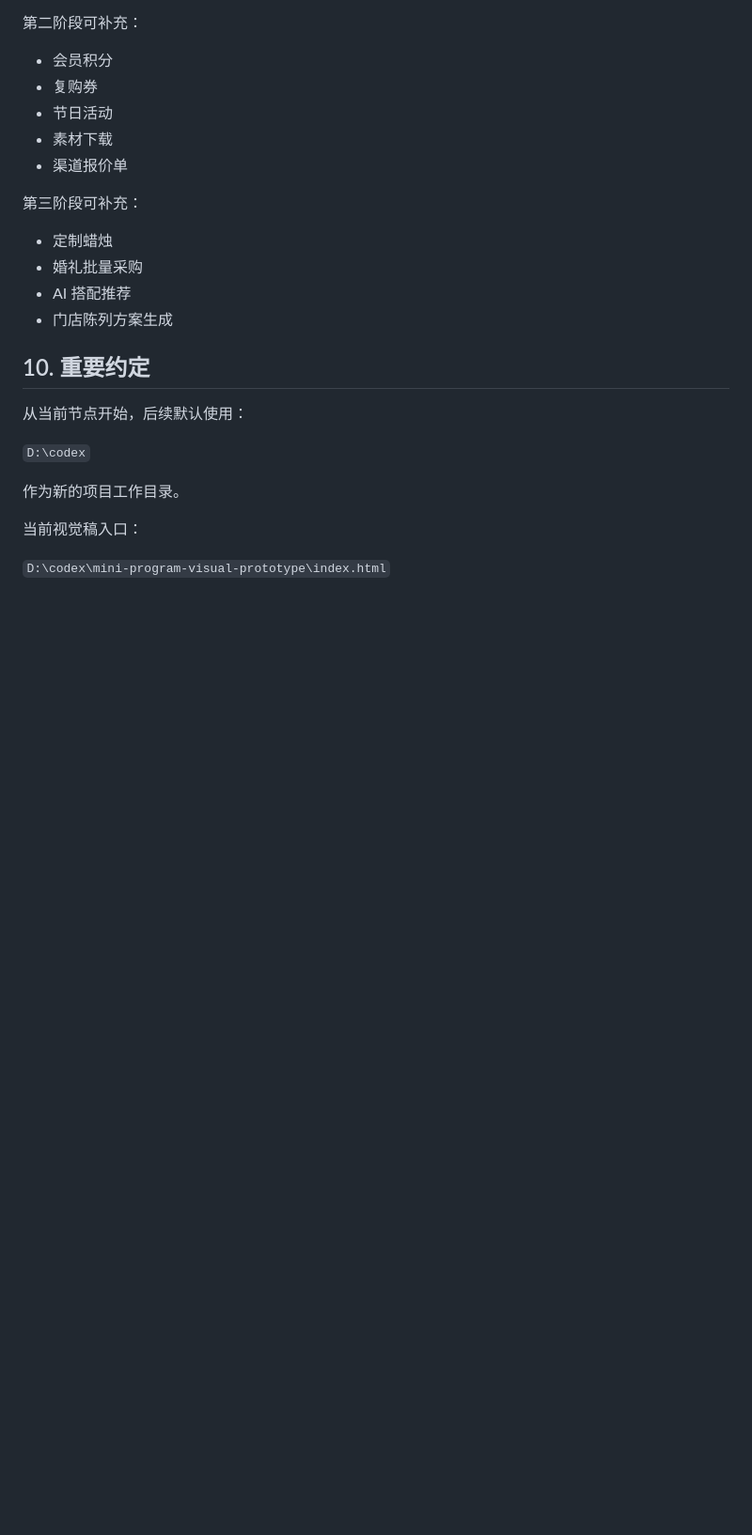
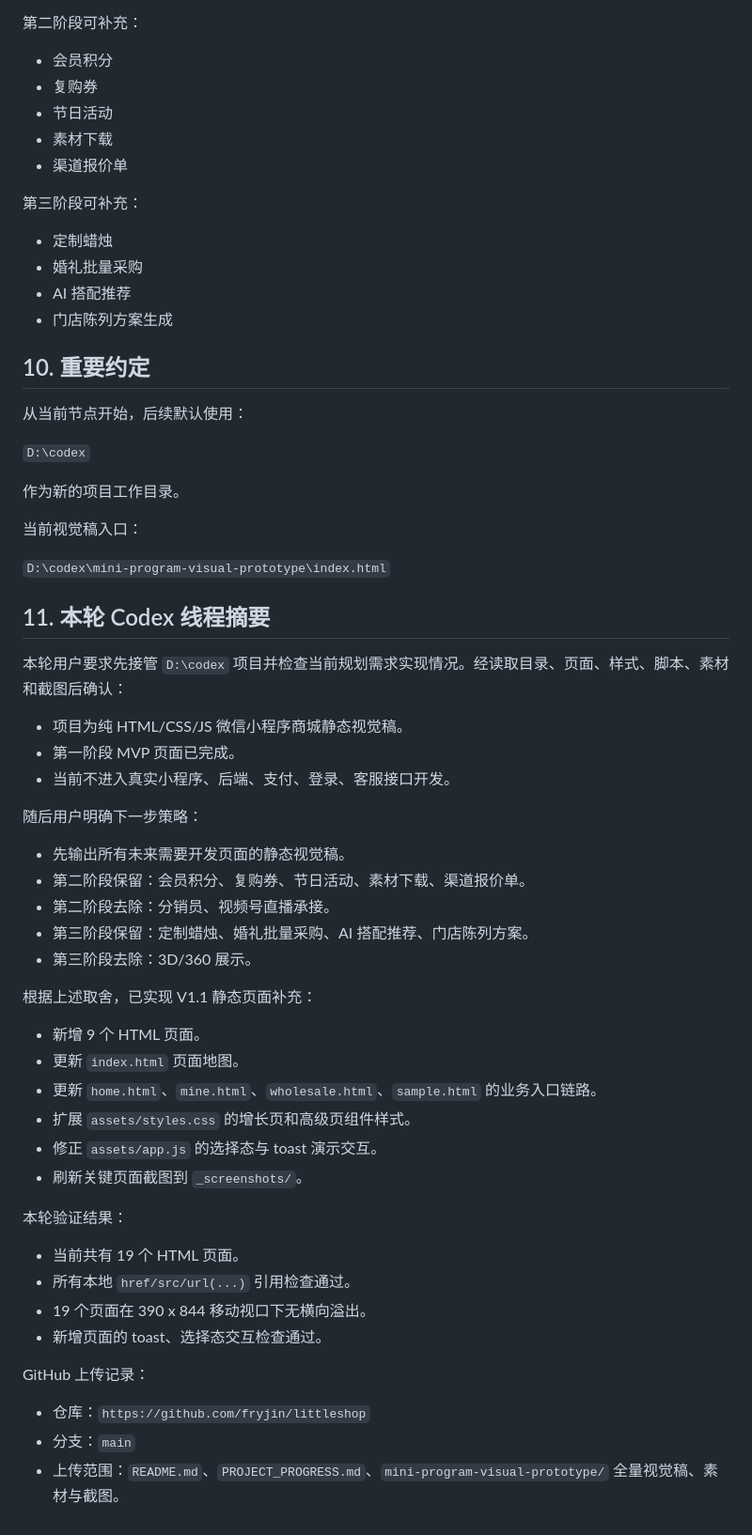
Before and after one commit to fryjin/littleshop, a Markdown page: PROJECT_PROGRESS.md, the part around the change. Shown at 94% size. GitHub-like rendering; blank space fills up the shorter version.

Commit message:
Document Codex project thread

```diff
--- a/PROJECT_PROGRESS.md
+++ b/PROJECT_PROGRESS.md
@@ -178,3 +178,41 @@ AI 绘图生成并用于项目的图片素材：
 当前视觉稿入口：
 
 `D:\codex\mini-program-visual-prototype\index.html`
+
+## 11. 本轮 Codex 线程摘要
+
+本轮用户要求先接管 `D:\codex` 项目并检查当前规划需求实现情况。经读取目录、页面、样式、脚本、素材和截图后确认：
+
+- 项目为纯 HTML/CSS/JS 微信小程序商城静态视觉稿。
+- 第一阶段 MVP 页面已完成。
+- 当前不进入真实小程序、后端、支付、登录、客服接口开发。
+
+随后用户明确下一步策略：
+
+- 先输出所有未来需要开发页面的静态视觉稿。
+- 第二阶段保留：会员积分、复购券、节日活动、素材下载、渠道报价单。
+- 第二阶段去除：分销员、视频号直播承接。
+- 第三阶段保留：定制蜡烛、婚礼批量采购、AI 搭配推荐、门店陈列方案。
+- 第三阶段去除：3D/360 展示。
+
+根据上述取舍，已实现 V1.1 静态页面补充：
+
+- 新增 9 个 HTML 页面。
+- 更新 `index.html` 页面地图。
+- 更新 `home.html`、`mine.html`、`wholesale.html`、`sample.html` 的业务入口链路。
+- 扩展 `assets/styles.css` 的增长页和高级页组件样式。
+- 修正 `assets/app.js` 的选择态与 toast 演示交互。
+- 刷新关键页面截图到 `_screenshots/`。
+
+本轮验证结果：
+
+- 当前共有 19 个 HTML 页面。
+- 所有本地 `href/src/url(...)` 引用检查通过。
+- 19 个页面在 390 x 844 移动视口下无横向溢出。
+- 新增页面的 toast、选择态交互检查通过。
+
+GitHub 上传记录：
+
+- 仓库：`https://github.com/fryjin/littleshop`
+- 分支：`main`
+- 上传范围：`README.md`、`PROJECT_PROGRESS.md`、`mini-program-visual-prototype/` 全量视觉稿、素材与截图。
```
